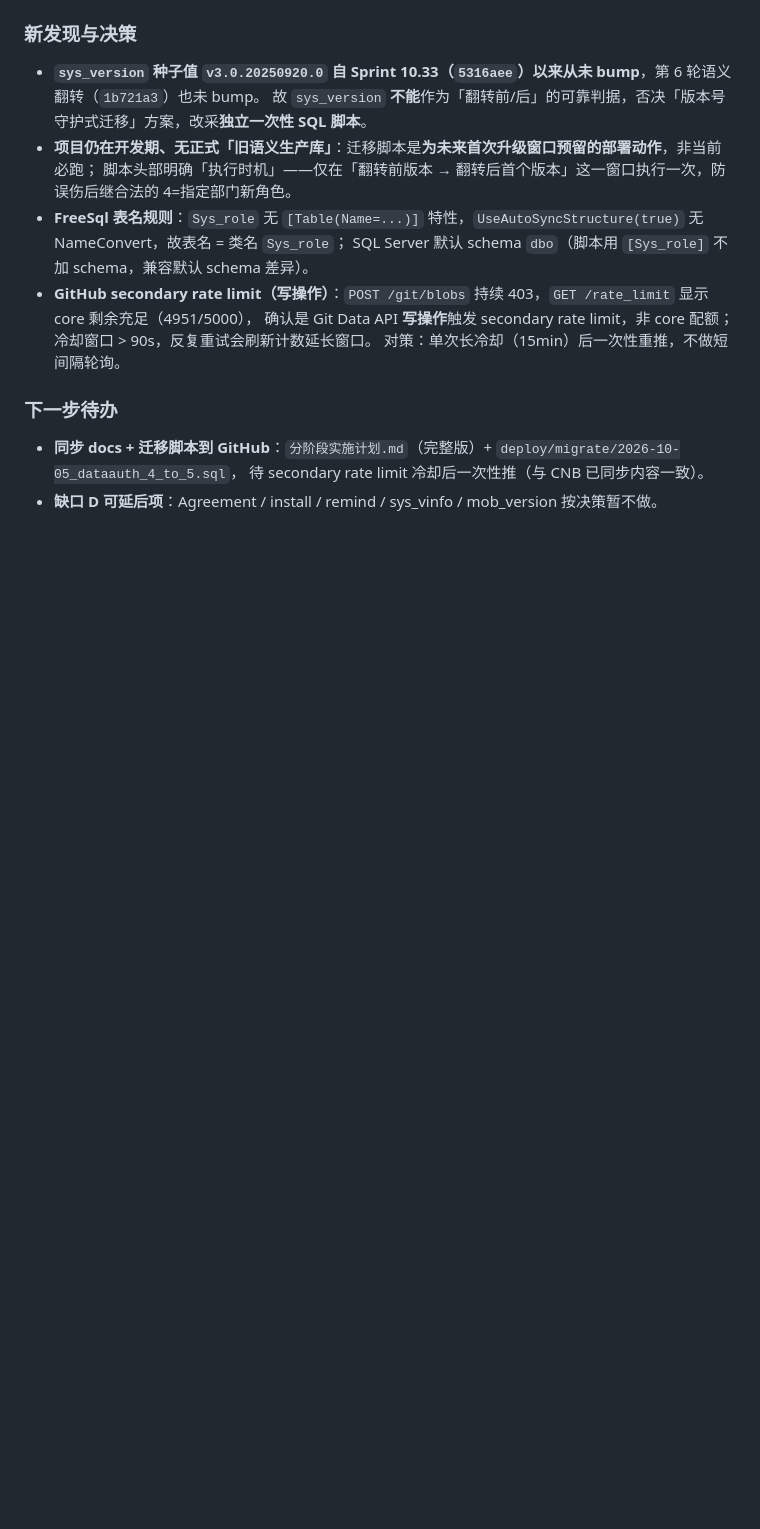
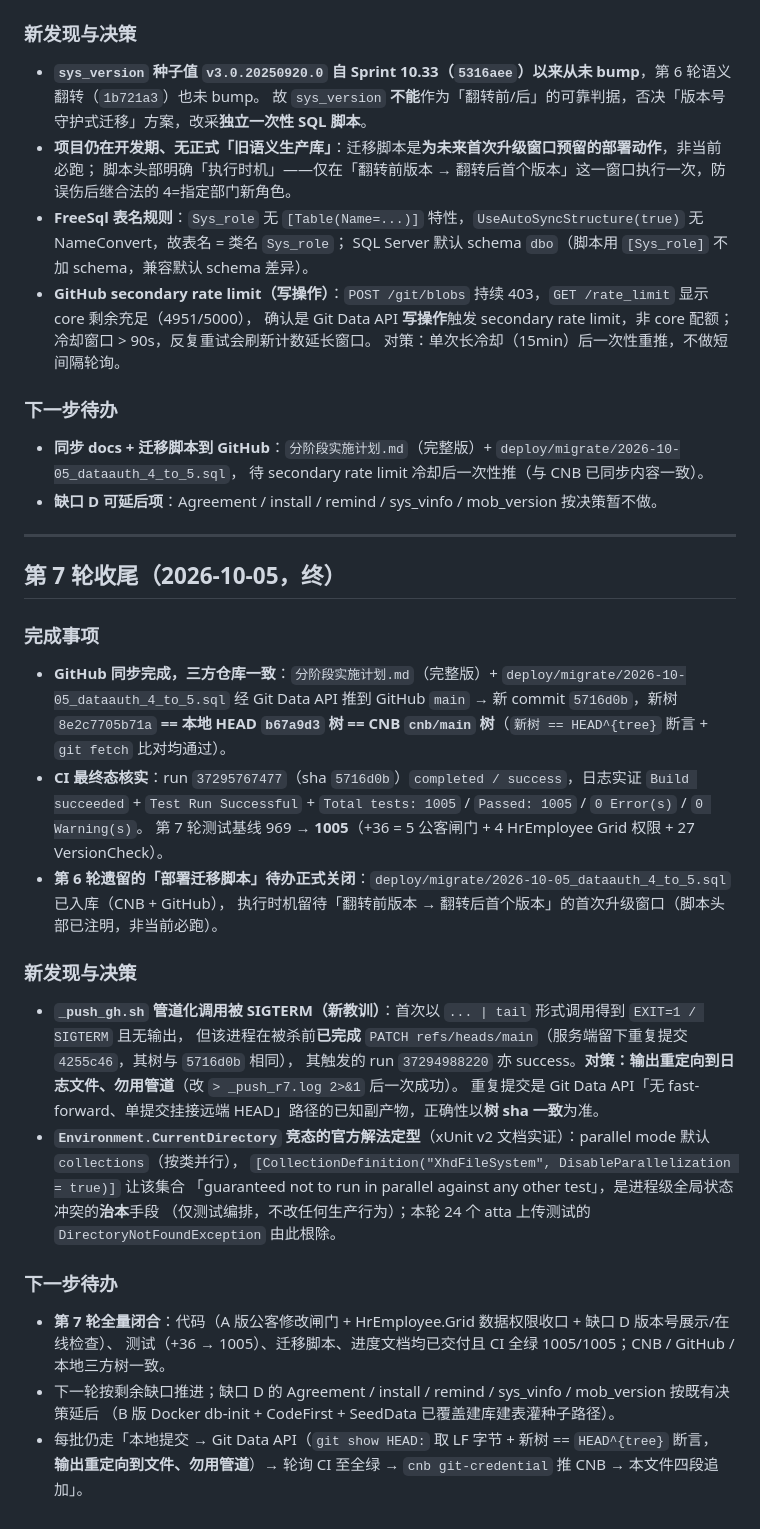
Before and after one commit to Lieguch/XHD-CRM, a Markdown page: 分阶段实施计划.md, the part around the change. GitHub-like rendering; blank space fills up the shorter version.

Commit message:
docs: 第 7 轮终记（GitHub 同步 + CI 1005/1005 + 三方树一致）

```diff
--- a/分阶段实施计划.md
+++ b/分阶段实施计划.md
@@ -403,3 +403,35 @@
 - **同步 docs + 迁移脚本到 GitHub**：`分阶段实施计划.md`（完整版）+ `deploy/migrate/2026-10-05_dataauth_4_to_5.sql`，
   待 secondary rate limit 冷却后一次性推（与 CNB 已同步内容一致）。
 - **缺口 D 可延后项**：Agreement / install / remind / sys_vinfo / mob_version 按决策暂不做。
+
+---
+
+## 第 7 轮收尾（2026-10-05，终）
+
+### 完成事项
+- **GitHub 同步完成，三方仓库一致**：`分阶段实施计划.md`（完整版）+ `deploy/migrate/2026-10-05_dataauth_4_to_5.sql`
+  经 Git Data API 推到 GitHub `main` → 新 commit `5716d0b`，新树 `8e2c7705b71a`
+  **== 本地 HEAD `b67a9d3` 树 == CNB `cnb/main` 树**（`新树 == HEAD^{tree}` 断言 + `git fetch` 比对均通过）。
+- **CI 最终态核实**：run `37295767477`（sha `5716d0b`）`completed / success`，日志实证
+  `Build succeeded` + `Test Run Successful` + `Total tests: 1005` / `Passed: 1005` / `0 Error(s)` / `0 Warning(s)`。
+  第 7 轮测试基线 969 → **1005**（+36 = 5 公客闸门 + 4 HrEmployee Grid 权限 + 27 VersionCheck）。
+- **第 6 轮遗留的「部署迁移脚本」待办正式关闭**：`deploy/migrate/2026-10-05_dataauth_4_to_5.sql` 已入库（CNB + GitHub），
+  执行时机留待「翻转前版本 → 翻转后首个版本」的首次升级窗口（脚本头部已注明，非当前必跑）。
+
+### 新发现与决策
+- **`_push_gh.sh` 管道化调用被 SIGTERM（新教训）**：首次以 `... | tail` 形式调用得到 `EXIT=1 / SIGTERM` 且无输出，
+  但该进程在被杀前**已完成** `PATCH refs/heads/main`（服务端留下重复提交 `4255c46`，其树与 `5716d0b` 相同），
+  其触发的 run `37294988220` 亦 success。**对策：输出重定向到日志文件、勿用管道**（改 `> _push_r7.log 2>&1` 后一次成功）。
+  重复提交是 Git Data API「无 fast-forward、单提交挂接远端 HEAD」路径的已知副产物，正确性以**树 sha 一致**为准。
+- **`Environment.CurrentDirectory` 竞态的官方解法定型**（xUnit v2 文档实证）：parallel mode 默认 `collections`（按类并行），
+  `[CollectionDefinition("XhdFileSystem", DisableParallelization = true)]` 让该集合
+  「guaranteed not to run in parallel against any other test」，是进程级全局状态冲突的**治本**手段
+  （仅测试编排，不改任何生产行为）；本轮 24 个 atta 上传测试的 `DirectoryNotFoundException` 由此根除。
+
+### 下一步待办
+- **第 7 轮全量闭合**：代码（A 版公客修改闸门 + HrEmployee.Grid 数据权限收口 + 缺口 D 版本号展示/在线检查）、
+  测试（+36 → 1005）、迁移脚本、进度文档均已交付且 CI 全绿 1005/1005；CNB / GitHub / 本地三方树一致。
+- 下一轮按剩余缺口推进；缺口 D 的 Agreement / install / remind / sys_vinfo / mob_version 按既有决策延后
+  （B 版 Docker db-init + CodeFirst + SeedData 已覆盖建库建表灌种子路径）。
+- 每批仍走「本地提交 → Git Data API（`git show HEAD:` 取 LF 字节 + 新树 == `HEAD^{tree}` 断言，
+  **输出重定向到文件、勿用管道**）→ 轮询 CI 至全绿 → `cnb git-credential` 推 CNB → 本文件四段追加」。
```
